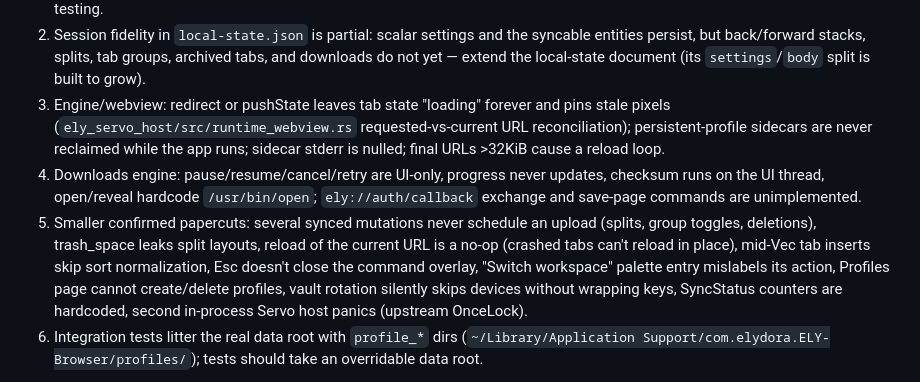
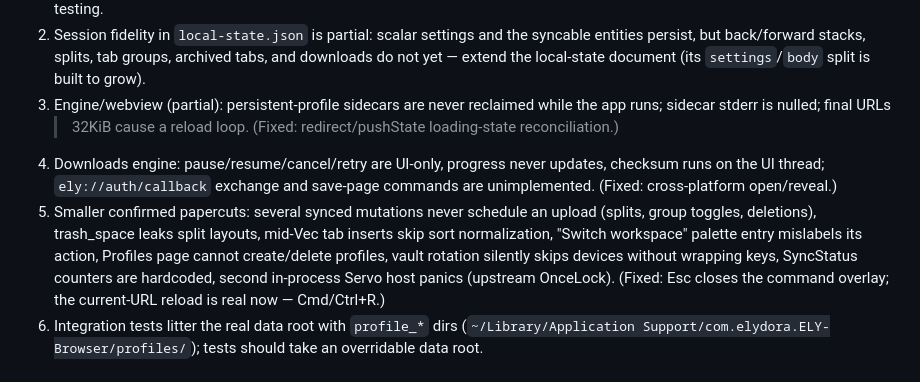
Before and after one commit to ZacharyZhang-NY/ELY-Browser, a Markdown page: agents.md, the part around the change. Drawn GitHub-style.

Commit message:
docs: update the debt ledger for the second-goal fixes

```diff
--- a/agents.md
+++ b/agents.md
@@ -114,24 +114,22 @@ file:line evidence lives in the 2026-07-10 bug-sweep report):
    the syncable entities persist, but back/forward stacks, splits, tab
    groups, archived tabs, and downloads do not yet — extend the local-state
    document (its `settings`/`body` split is built to grow).
-3. Engine/webview: redirect or pushState leaves tab state "loading"
-   forever and pins stale pixels (`ely_servo_host/src/runtime_webview.rs`
-   requested-vs-current URL reconciliation); persistent-profile sidecars
-   are never reclaimed while the app runs; sidecar stderr is nulled;
-   final URLs >32KiB cause a reload loop.
+3. Engine/webview (partial): persistent-profile sidecars are never
+   reclaimed while the app runs; sidecar stderr is nulled; final URLs
+   >32KiB cause a reload loop. (Fixed: redirect/pushState loading-state
+   reconciliation.)
 4. Downloads engine: pause/resume/cancel/retry are UI-only, progress
-   never updates, checksum runs on the UI thread, open/reveal hardcode
-   `/usr/bin/open`; `ely://auth/callback` exchange and save-page commands
-   are unimplemented.
+   never updates, checksum runs on the UI thread; `ely://auth/callback`
+   exchange and save-page commands are unimplemented. (Fixed:
+   cross-platform open/reveal.)
 5. Smaller confirmed papercuts: several synced mutations never schedule
    an upload (splits, group toggles, deletions), trash_space leaks split
-   layouts, reload of the current URL is a no-op (crashed tabs can't
-   reload in place), mid-Vec tab inserts skip sort normalization, Esc
-   doesn't close the command overlay, "Switch workspace" palette entry
-   mislabels its action, Profiles page cannot create/delete profiles,
-   vault rotation silently skips devices without wrapping keys,
-   SyncStatus counters are hardcoded, second in-process Servo host panics
-   (upstream OnceLock).
+   layouts, mid-Vec tab inserts skip sort normalization, "Switch
+   workspace" palette entry mislabels its action, Profiles page cannot
+   create/delete profiles, vault rotation silently skips devices without
+   wrapping keys, SyncStatus counters are hardcoded, second in-process
+   Servo host panics (upstream OnceLock). (Fixed: Esc closes the command
+   overlay; the current-URL reload is real now — Cmd/Ctrl+R.)
 6. Integration tests litter the real data root with `profile_*` dirs
    (`~/Library/Application Support/com.elydora.ELY-Browser/profiles/`);
    tests should take an overridable data root.
```
